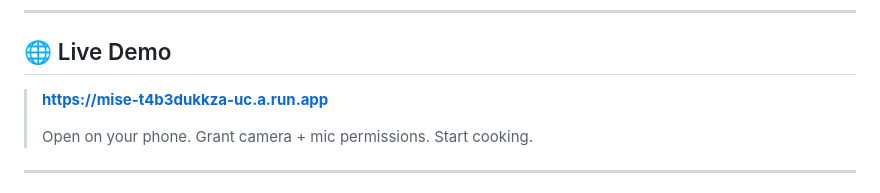
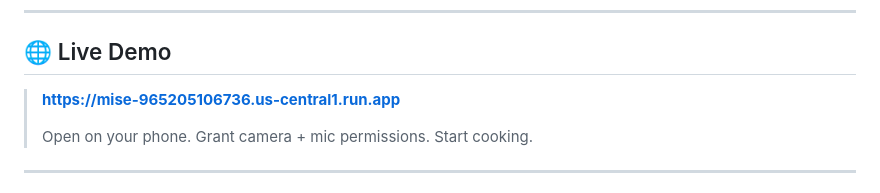
Before and after one commit to gorajin/mise, a Markdown page: README.md, the part around the change. GitHub-like rendering.

```diff
--- a/README.md
+++ b/README.md
@@ -8,7 +8,7 @@ Built for the [Gemini Live Agent Challenge](https://devpost.com/) using [Google
 
 ## 🌐 Live Demo
 
-> **https://mise-t4b3dukkza-uc.a.run.app**
+> **https://mise-965205106736.us-central1.run.app**
 >
 > Open on your phone. Grant camera + mic permissions. Start cooking.
 
```
Also changed, not shown: DEVPOST.md (+1 -1 lines).
